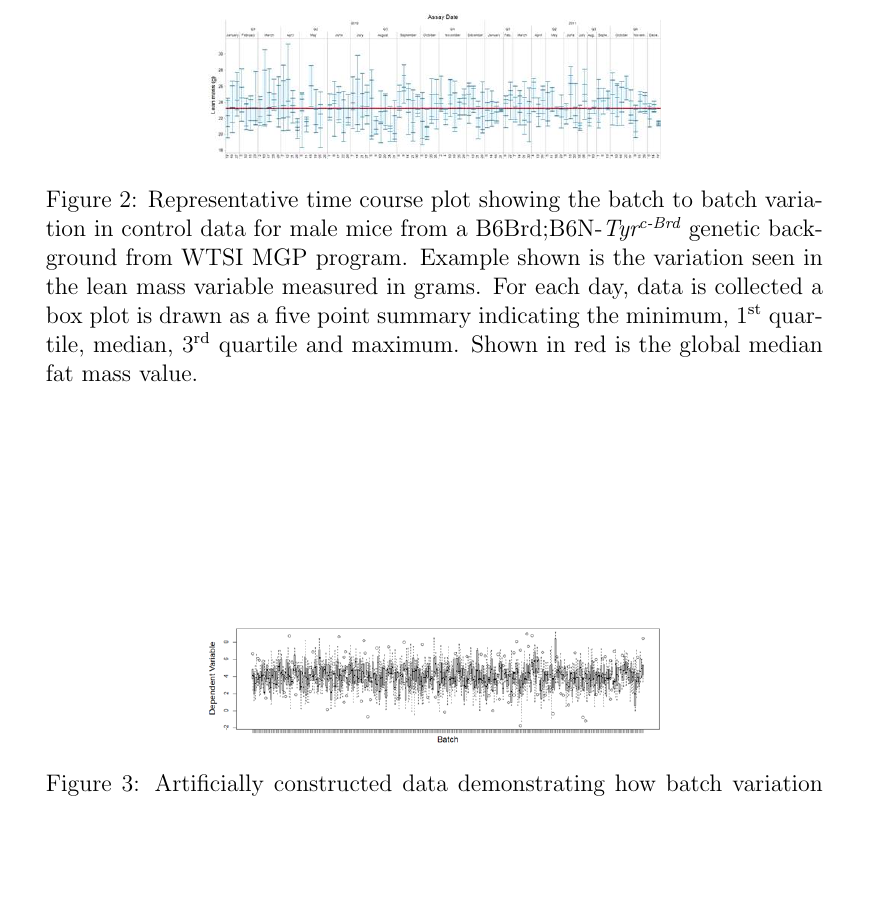
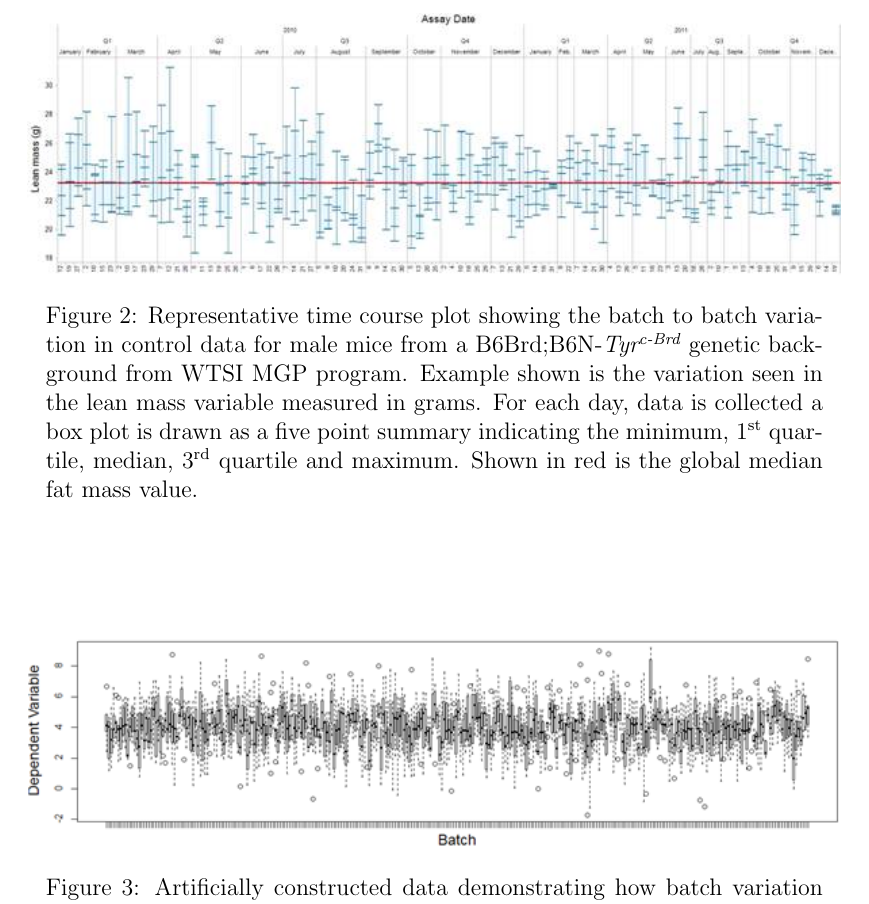
Before and after one commit to mpi2/stats_working_group, a LaTeX document (PhenStatUserGuide/PhenStatUsersGuide.tex): part of page 19 of 71, cut so that both start at the same text, the shorter picture padded with empty space. Compiled offline with pdfLaTeX.

Commit message:
the latest version of User's Guide

```diff
--- a/PhenStatUserGuide/PhenStatUsersGuide.tex
+++ b/PhenStatUserGuide/PhenStatUsersGuide.tex
@@ -564,12 +564,12 @@ Figure \ref{fig:001}, demonstrates variation seen in control data from a standar
 Figure \ref{fig:002}, demonstrates using artificially constructed data how mathematically this can arise from batch variation adding variability to the data. With this batch to batch variation, data collected on the same day will be more similar than other days, hence the readings are correlated and the assumption, of many statistical tests, of independent readings cannot be made.  Furthermore, the variation with batch, means that this has to be considered to be able to assign causality i.e. if there is a difference in readings is this due to batch or genotype difference.  Therefore these observations have significant implications for the data analysis of both high throughput and secondary phenotyping experiments where use of small batches of animals is common.
 
 \begin{figure}[!htpb]%figure01
-\centerline{\includegraphics[scale=0.5]{Motivation1.jpg}}
+\centerline{\includegraphics[scale=0.9]{Motivation1.jpg}}
 \caption{Representative time course plot showing the batch to batch variation in control data for male mice from a B6Brd;B6N-\textit{Tyr\textsuperscript{c-Brd}} genetic background from WTSI MGP program. Example shown is the variation seen in the lean mass variable measured in grams.   For each day, data is collected a box plot is drawn as a five point summary indicating the minimum, 1\textsuperscript{st} quartile, median, 3\textsuperscript{rd} quartile and maximum. Shown in red is the global median fat mass value.}\label{fig:001}
 \end{figure}
 
 \begin{figure}[!htpb]%figure01
-\centerline{\includegraphics[scale=0.5]{Motivation2.png}}
+\centerline{\includegraphics[scale=0.9]{Motivation2.png}}
 \caption{Artificially constructed data demonstrating how batch variation affects data distribution with time.  In this artificial data, the variable of interest was assumed to be biologically randomly normally distributed variable with mean=7, standard deviation=1.5. To represent the batch effect, 300 assays days were generated with a randomly distributed batch effect (mean=0, standard deviation 0.5) which was added to the dependent variable biological mean before randomly sampling the dependent variable. }\label{fig:002}
 \end{figure}
 
```
Also changed, not shown: PhenStatUserGuide/PhenStatUsersGuide.pdf, 3 other files.
